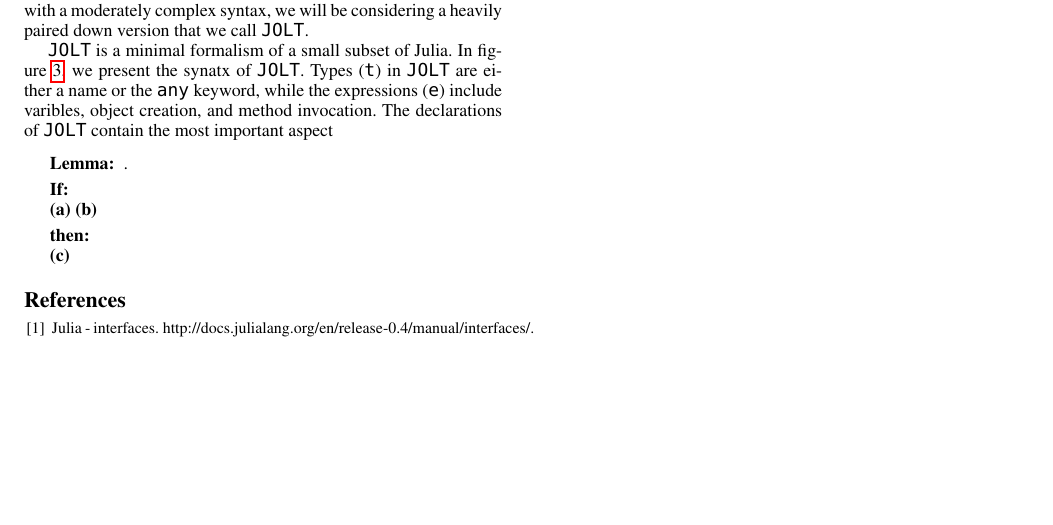
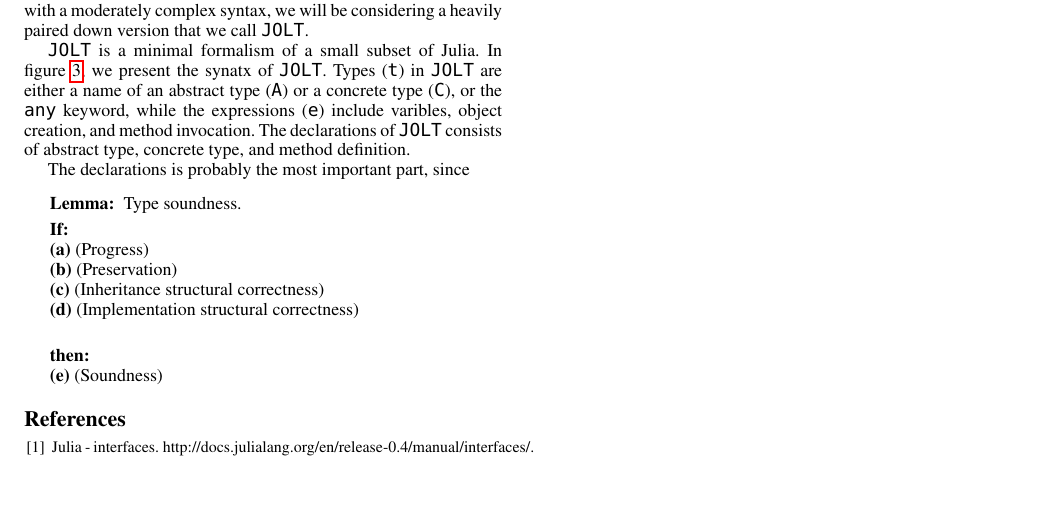
Before and after one commit to BenChung/JuliaFormalismNOOL2016, a LaTeX paper (main.tex): part of page 2 of 2, cut so that both start at the same text. Compiled offline with pdfLaTeX; a missing font is replaced by an installed copy or a similar font.

Commit message:
minor addition

```diff
--- a/main.tex
+++ b/main.tex
@@ -1,7 +1,6 @@
 \documentclass[preprint]{sigplanconf}
-\usepackage{xspace,url,subfigure,framed,amssymb,
-            amsmath,mathpartir,hyperref,
-            stmaryrd, graphicx, fancyvrb, stmaryrd % double brackets llbracket
+\usepackage{xspace,url,subfigure,,framed,
+            hyperref, graphicx, fancyvrb % double brackets llbracket
 }
 
 \usepackage[T1]{fontenc}
@@ -9,6 +8,7 @@
 \usepackage{listings}
 \usepackage{textcomp}
 \usepackage[usenames,dvipsnames]{xcolor}
+\usepackage{amsmath}
 
 \lstdefinelanguage{Julia}%
   {morekeywords={abstract,break,case,catch,const,continue,do,else,elseif,%
@@ -51,6 +51,9 @@
 \renewcommand{\ldots}{...}
 \newcommand{\cnum}[2]{$\text{#1}_#2$}
 
+\usepackage{stmaryrd}
+\usepackage{amssymb}
+\usepackage{mathpartir}
 
 \conferenceinfo{NOOL '16}{Month d--d, 20yy, City, ST, Country}
 \copyrightyear{20yy}
@@ -188,8 +191,11 @@ e ::=~& x ~|~ \xt{new} ~ C() ~|~ m(e,~\ldots) \\
 \end{figure}
 
 \jolt\space is a minimal formalism of a small subset of Julia. In figure~\ref{fm:syntax}, we present the synatx of \jolt.
-Types (\xt{t}) in \jolt\space are either a name or the \any\space keyword, while the expressions (\xt{e}) include varibles,
-object creation, and method invocation. The declarations of \jolt\space contain the most important aspect
+Types (\xt{t}) in \jolt\space are either a name of an abstract type (\xt{A}) or a concrete type (\xt{C}),
+or the \any\space keyword, while the expressions (\xt{e}) include varibles, object creation, and method invocation.
+The declarations of \jolt\space consists of abstract type, concrete type, and method definition.
+
+The declarations is probably the most important part, since
 
 % \usable{A} \equiv \exact{A} \cup
 %	\bigcap_{C <: A} \usable{C}
@@ -212,14 +218,16 @@ object creation, and method invocation. The declarations of \jolt\space contain
 
 
 
-\begin{quote}{\bf Lemma: } .
+\begin{quote}{\bf Lemma: } Type soundness.
 
  {\bf If:} \\
-   {\bf (a)}
-   {\bf (b)}
+   {\bf (a)} (Progress) \\
+   {\bf (b)} (Preservation) \\
+   {\bf (c)} (Inheritance structural correctness) \\
+   {\bf (d)} (Implementation structural correctness) \\
 
  {\bf then:}\\
-   {\bf (c)}
+   {\bf (e)} (Soundness)
 \end{quote}
 
 
```
